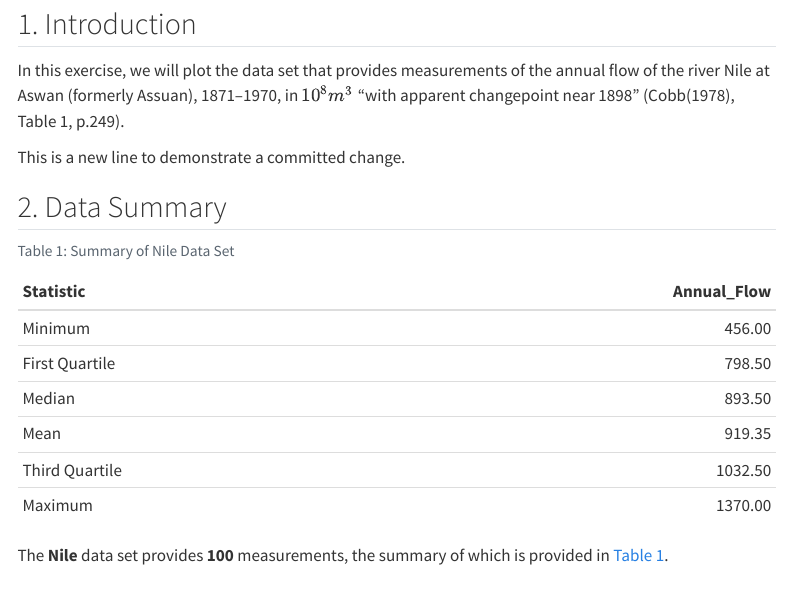
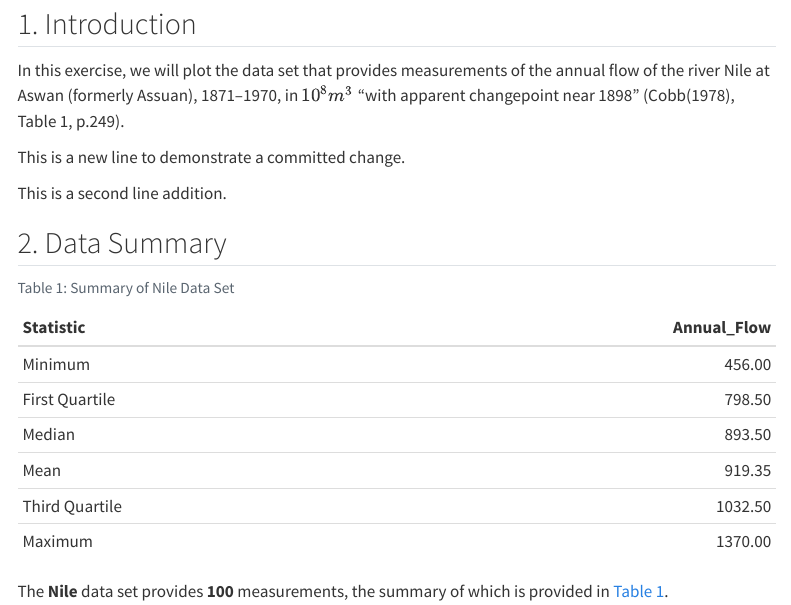
Before and after one commit to PadraigMacS/HW1, a Quarto document (23201326_Homework1.qmd): the page in a window 1100 px wide, from 130 px down. Rendered offline with R 4.5, knitr and Pandoc in place of Quarto, with nearby package versions; menus at the side of the page are left out.

Commit message:
second commit for new line

````diff
--- a/23201326_Homework1.qmd
+++ b/23201326_Homework1.qmd
@@ -28,6 +28,8 @@ echo: false
 In this exercise, we will plot the \textbf{\textcolor{purple}{Nile}} data set that provides measurements of the annual flow of the river Nile at Aswan (formerly Assuan), 1871–1970, in $10^8 m^3$ “with apparent changepoint near 1898” (Cobb(1978), Table 1, p.249).
 
 This is a new line to demonstrate a committed change.
+
+This is a second line addition.
 
 ```{r}
 #| label: load-libraries-data-prep
````
